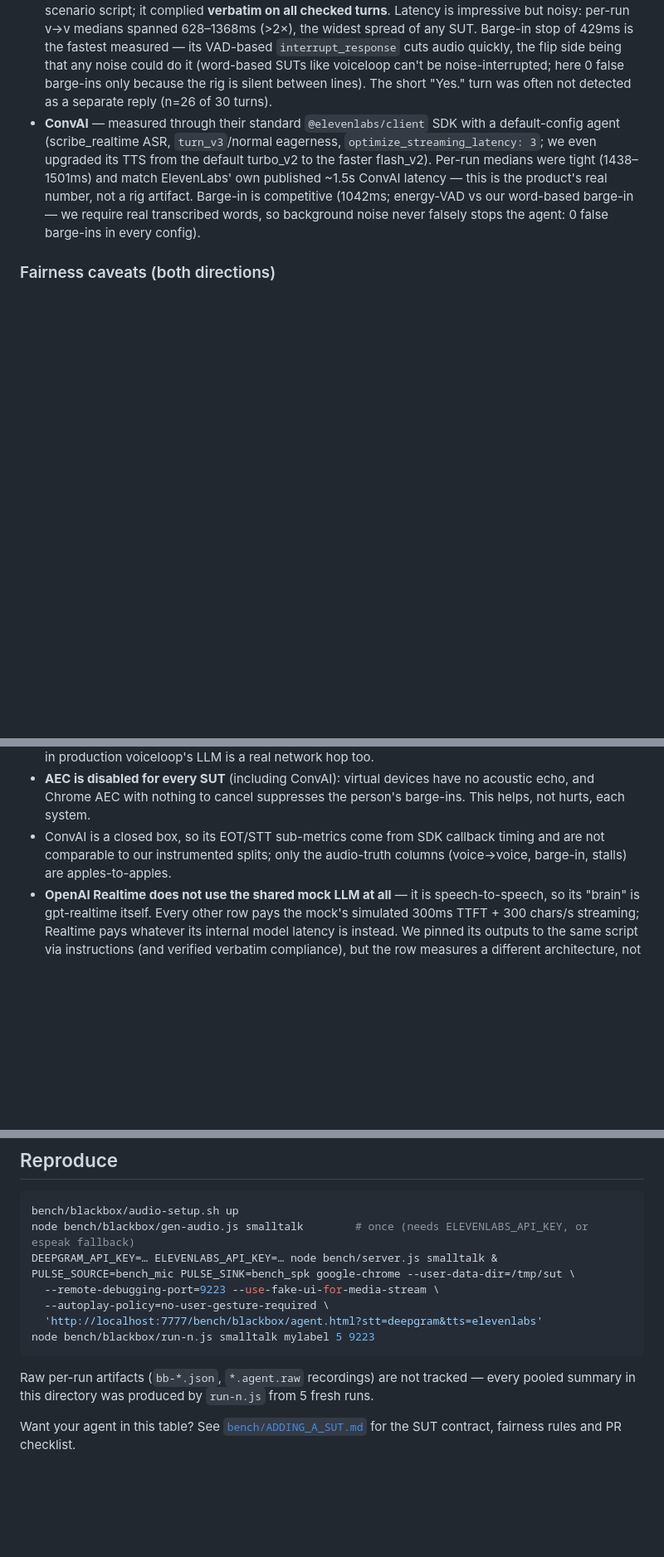
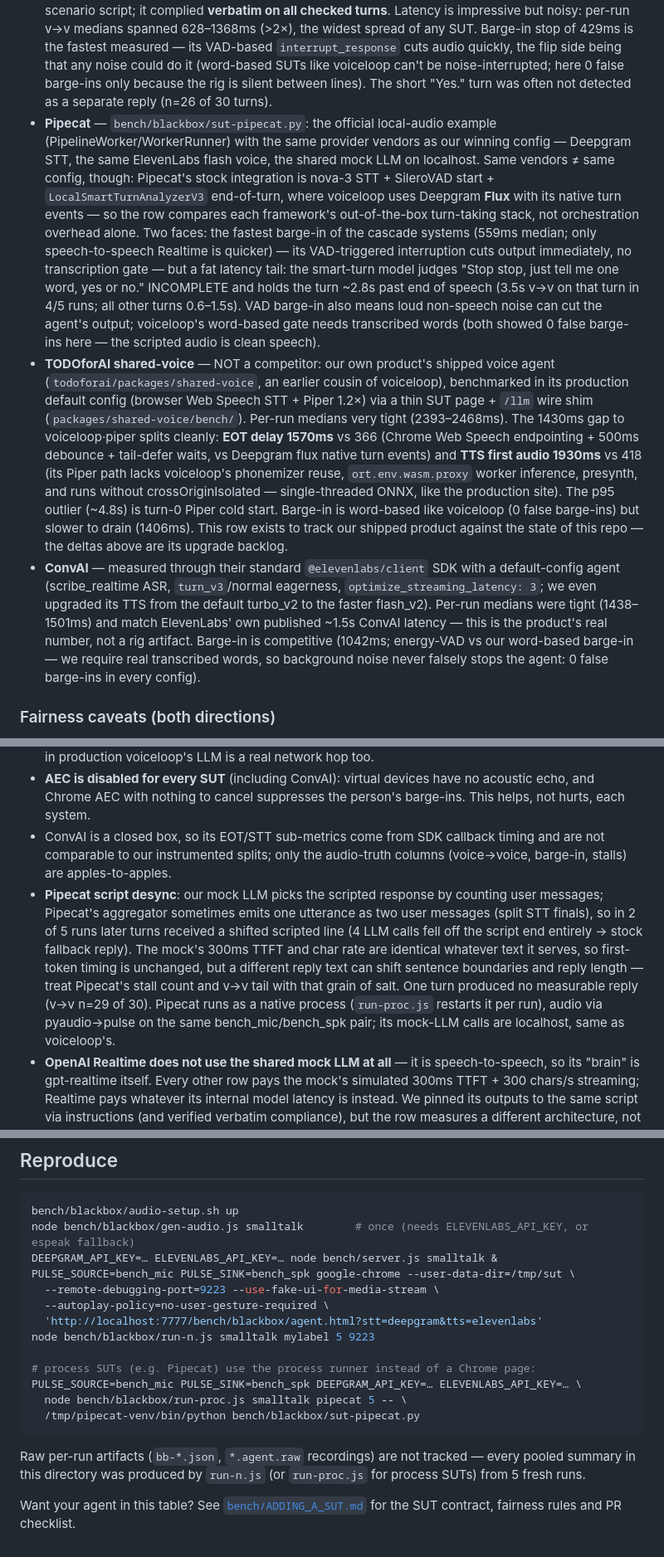
Before and after one commit to todoforai/voiceloop, a Markdown page: bench/results/RESULTS.md, 3 parts joined by grey strips. Shown at 83% size. Rendered like a GitHub page; blank space fills up the shorter version.

Commit message:
bench: TODOforAI shared-voice (shipped Jarvis, internal row) — 5x pooled smalltalk 2414ms v->v; gap explained (webspeech EOT + unoptimized Piper)

````diff
--- a/bench/results/RESULTS.md
+++ b/bench/results/RESULTS.md
@@ -57,6 +59,32 @@ mock LLM, so its row is not fully apples-to-apples (see caveats below).
   (word-based SUTs like voiceloop can't be noise-interrupted; here 0 false barge-ins only
   because the rig is silent between lines). The short "Yes." turn was often not detected as a
   separate reply (n=26 of 30 turns).
+- **Pipecat** — `bench/blackbox/sut-pipecat.py`: the official local-audio example
+  (PipelineWorker/WorkerRunner) with the same provider vendors as our winning config — Deepgram
+  STT, the same ElevenLabs flash voice, the shared mock LLM on localhost. Same vendors ≠ same
+  config, though: Pipecat's stock integration is nova-3 STT + SileroVAD start +
+  `LocalSmartTurnAnalyzerV3` end-of-turn, where voiceloop uses Deepgram **Flux** with its native
+  turn events — so the row compares each framework's out-of-the-box turn-taking stack, not
+  orchestration overhead alone. Two faces: the fastest barge-in of the cascade systems (559ms
+  median; only speech-to-speech Realtime is quicker) — its VAD-triggered interruption cuts
+  output immediately, no transcription gate — but a fat latency tail: the smart-turn model
+  judges "Stop stop, just tell me one word, yes or no." INCOMPLETE and holds the turn ~2.8s
+  past end of speech (3.5s v→v on that turn in 4/5 runs; all other turns 0.6–1.5s). VAD
+  barge-in also means loud non-speech noise can cut the agent's output; voiceloop's word-based
+  gate needs transcribed words (both showed 0 false barge-ins here — the scripted audio is
+  clean speech).
+- **TODOforAI shared-voice** — NOT a competitor: our own product's shipped voice agent
+  (`todoforai/packages/shared-voice`, an earlier cousin of voiceloop), benchmarked in its
+  production default config (browser Web Speech STT + Piper 1.2×) via a thin SUT page +
+  `/llm` wire shim (`packages/shared-voice/bench/`). Per-run medians very tight (2393–2468ms).
+  The 1430ms gap to voiceloop·piper splits cleanly: **EOT delay 1570ms** vs 366 (Chrome
+  Web Speech endpointing + 500ms debounce + tail-defer waits, vs Deepgram flux native
+  turn events) and **TTS first audio 1930ms** vs 418 (its Piper path lacks voiceloop's
+  phonemizer reuse, `ort.env.wasm.proxy` worker inference, presynth, and runs without
+  crossOriginIsolated — single-threaded ONNX, like the production site). The p95 outlier
+  (~4.8s) is turn-0 Piper cold start. Barge-in is word-based like voiceloop (0 false
+  barge-ins) but slower to drain (1406ms). This row exists to track our shipped product
+  against the state of this repo — the deltas above are its upgrade backlog.
 - **ConvAI** — measured through their standard `@elevenlabs/client` SDK with a default-config
   agent (scribe_realtime ASR, `turn_v3`/normal eagerness, `optimize_streaming_latency: 3`; we
   even upgraded its TTS from the default turbo_v2 to the faster flash_v2). Per-run medians were
@@ -77,6 +105,15 @@ mock LLM, so its row is not fully apples-to-apples (see caveats below).
 - ConvAI is a closed box, so its EOT/STT sub-metrics come from SDK callback timing and are not
   comparable to our instrumented splits; only the audio-truth columns (voice→voice, barge-in,
   stalls) are apples-to-apples.
+- **Pipecat script desync**: our mock LLM picks the scripted response by counting user messages;
+  Pipecat's aggregator sometimes emits one utterance as two user messages (split STT finals), so
+  in 2 of 5 runs later turns received a shifted scripted line (4 LLM calls fell off the script
+  end entirely → stock fallback reply). The mock's 300ms TTFT and char rate are identical
+  whatever text it serves, so first-token timing is unchanged, but a different reply text can
+  shift sentence boundaries and reply length — treat Pipecat's stall count and v→v tail with
+  that grain of salt. One turn produced no measurable reply (v→v n=29 of 30). Pipecat runs as a
+  native process (`run-proc.js` restarts it per run), audio via pyaudio→pulse on the same
+  bench_mic/bench_spk pair; its mock-LLM calls are localhost, same as voiceloop's.
 - **OpenAI Realtime does not use the shared mock LLM at all** — it is speech-to-speech, so its
   "brain" is gpt-realtime itself. Every other row pays the mock's simulated 300ms TTFT +
   300 chars/s streaming; Realtime pays whatever its internal model latency is instead. We
@@ -103,10 +140,16 @@ PULSE_SOURCE=bench_mic PULSE_SINK=bench_spk google-chrome --user-data-dir=/tmp/s
   --autoplay-policy=no-user-gesture-required \
   'http://localhost:7777/bench/blackbox/agent.html?stt=deepgram&tts=elevenlabs'
 node bench/blackbox/run-n.js smalltalk mylabel 5 9223
+
+# process SUTs (e.g. Pipecat) use the process runner instead of a Chrome page:
+PULSE_SOURCE=bench_mic PULSE_SINK=bench_spk DEEPGRAM_API_KEY=… ELEVENLABS_API_KEY=… \
+  node bench/blackbox/run-proc.js smalltalk pipecat 5 -- \
+  /tmp/pipecat-venv/bin/python bench/blackbox/sut-pipecat.py
 ```
 
 Raw per-run artifacts (`bb-*.json`, `*.agent.raw` recordings) are not tracked — every pooled
-summary in this directory was produced by `run-n.js` from 5 fresh runs.
+summary in this directory was produced by `run-n.js` (or `run-proc.js` for process SUTs) from
+5 fresh runs.
 
 Want your agent in this table? See [`bench/ADDING_A_SUT.md`](../ADDING_A_SUT.md) for the SUT
 contract, fairness rules and PR checklist.
````
Also changed, not shown: other parts of bench/results/RESULTS.md (+2 -0 lines), bench/results/pooled-smalltalk-jarvis-shared-voice-2026-08-30T05-58-30-824Z.md (added, +11 -0 lines).
